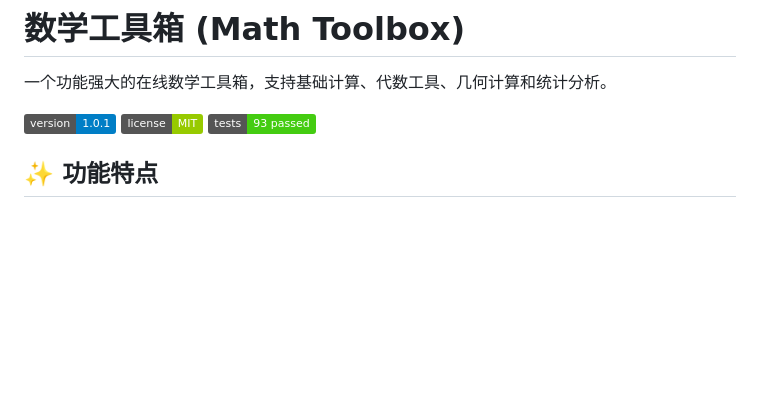
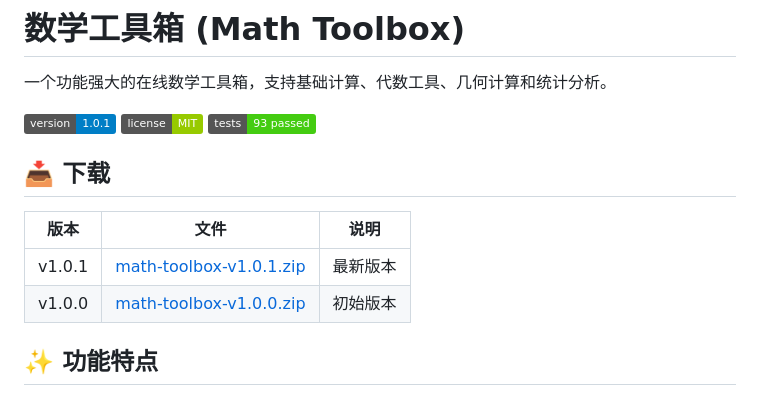
Before and after one commit to WLY790515/math, a Markdown page: README.md, the part around the change. Drawn GitHub-style; badges without logos; blank space fills up the shorter version.

Commit message:
更新README添加下载链接

```diff
--- a/README.md
+++ b/README.md
@@ -5,6 +5,13 @@
 ![Version](https://img.shields.io/badge/version-1.0.1-blue.svg)
 ![License](https://img.shields.io/badge/license-MIT-green.svg)
 ![Tests](https://img.shields.io/badge/tests-93%20passed-brightgreen.svg)
+
+## 📥 下载
+
+| 版本 | 文件 | 说明 |
+|------|------|------|
+| v1.0.1 | [math-toolbox-v1.0.1.zip](./release/math-toolbox-v1.0.1.zip) | 最新版本 |
+| v1.0.0 | [math-toolbox-v1.0.0.zip](./release/math-toolbox-v1.0.0.zip) | 初始版本 |
 
 ## ✨ 功能特点
 
```
